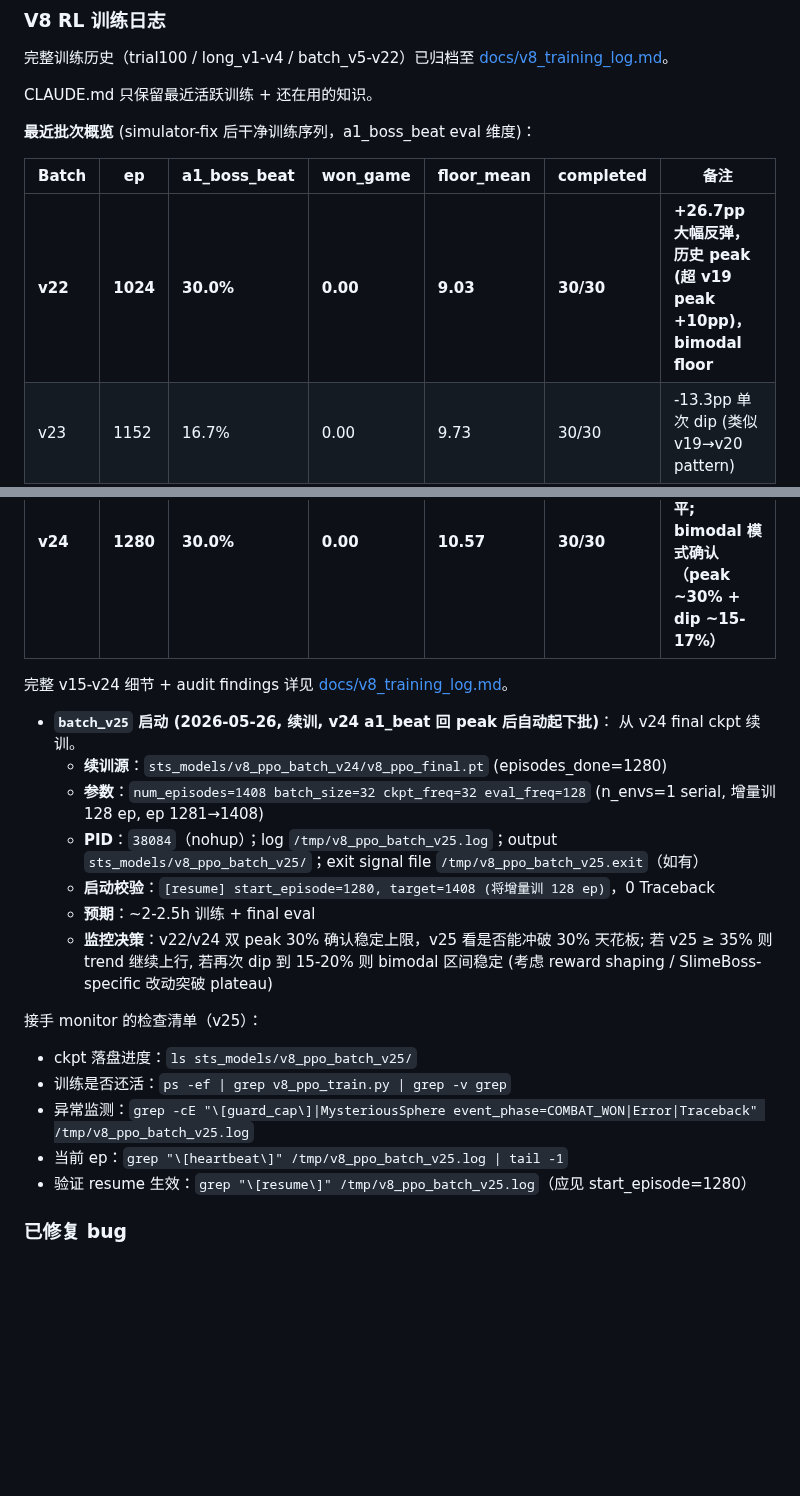
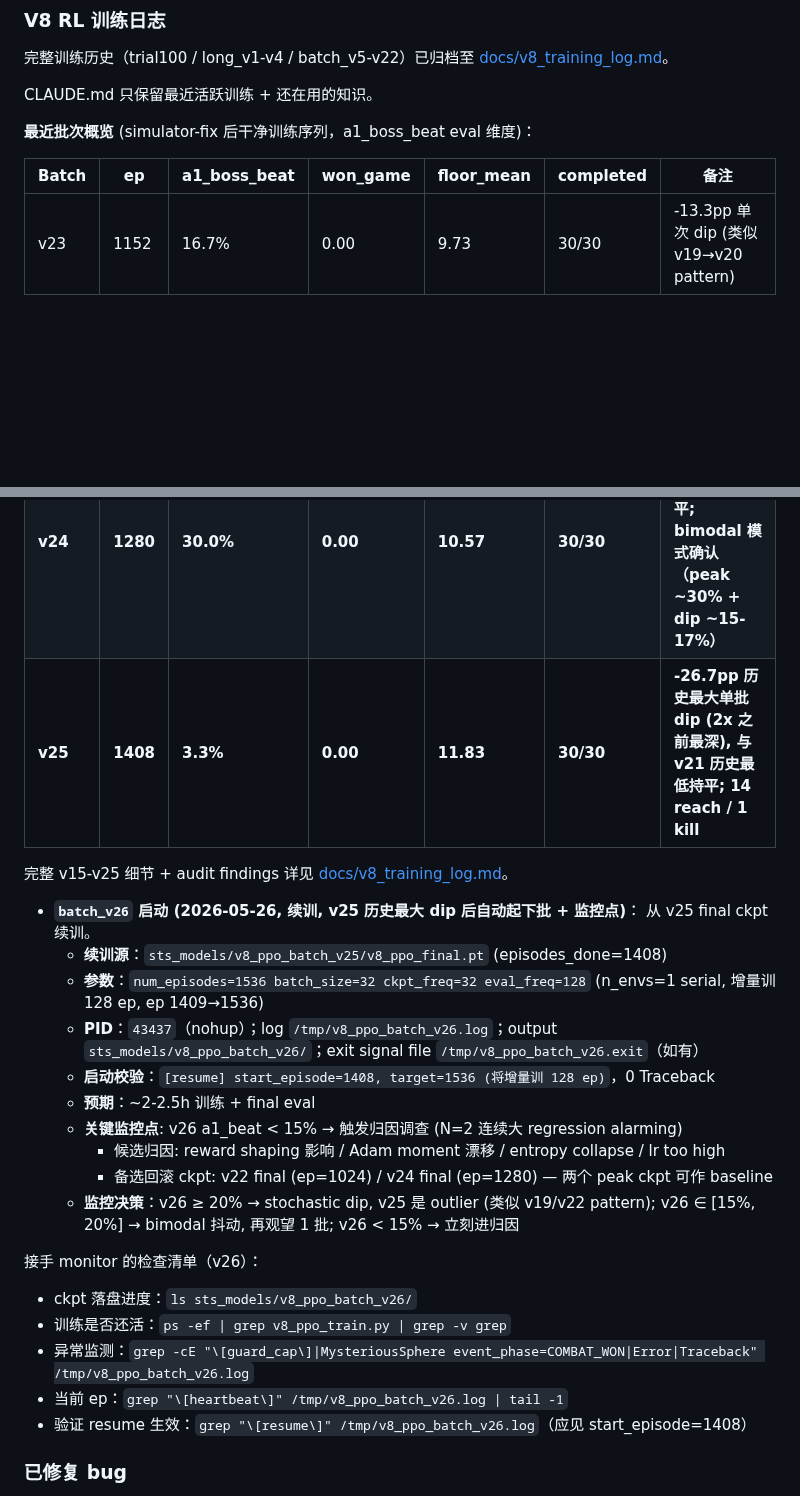
Before and after one commit to deewhale/ml-demos, a Markdown page: CLAUDE.md, 2 parts joined by grey strips. GitHub-like rendering; blank space fills up the shorter version.

```diff
--- a/CLAUDE.md
+++ b/CLAUDE.md
@@ -158,31 +158,33 @@ CLAUDE.md 只保留最近活跃训练 + 还在用的知识。
 
 | Batch | ep | a1_boss_beat | won_game | floor_mean | completed | 备注 |
 |---|---|---|---|---|---|---|
-| **v22** | **1024** | **30.0%** | **0.00** | **9.03** | **30/30** | **+26.7pp 大幅反弹，历史 peak (超 v19 peak +10pp)，bimodal floor** |
 | v23 | 1152 | 16.7% | 0.00 | 9.73 | 30/30 | -13.3pp 单次 dip (类似 v19→v20 pattern) |
 | **v24** | **1280** | **30.0%** | **0.00** | **10.57** | **30/30** | **+13.3pp re-peak, 与 v22 持平; bimodal 模式确认（peak ~30% + dip ~15-17%）** |
+| **v25** | **1408** | **3.3%** | **0.00** | **11.83** | **30/30** | **-26.7pp 历史最大单批 dip (2x 之前最深), 与 v21 历史最低持平; 14 reach / 1 kill** |
 
-完整 v15-v24 细节 + audit findings 详见 [docs/v8_training_log.md](docs/v8_training_log.md)。
+完整 v15-v25 细节 + audit findings 详见 [docs/v8_training_log.md](docs/v8_training_log.md)。
 
-- **`batch_v25` 启动 (2026-05-26, 续训, v24 a1_beat 回 peak 后自动起下批)**：
-  从 v24 final ckpt 续训。
-  - **续训源**：`sts_models/v8_ppo_batch_v24/v8_ppo_final.pt` (episodes_done=1280)
-  - **参数**：`num_episodes=1408 batch_size=32 ckpt_freq=32 eval_freq=128`
-    (n_envs=1 serial, 增量训 128 ep, ep 1281→1408)
-  - **PID**：`38084`（nohup）；log `/tmp/v8_ppo_batch_v25.log`；output
-    `sts_models/v8_ppo_batch_v25/`；exit signal file `/tmp/v8_ppo_batch_v25.exit`（如有）
-  - **启动校验**：`[resume] start_episode=1280, target=1408 (将增量训 128 ep)`，0 Traceback
+- **`batch_v26` 启动 (2026-05-26, 续训, v25 历史最大 dip 后自动起下批 + 监控点)**：
+  从 v25 final ckpt 续训。
+  - **续训源**：`sts_models/v8_ppo_batch_v25/v8_ppo_final.pt` (episodes_done=1408)
+  - **参数**：`num_episodes=1536 batch_size=32 ckpt_freq=32 eval_freq=128`
+    (n_envs=1 serial, 增量训 128 ep, ep 1409→1536)
+  - **PID**：`43437`（nohup）；log `/tmp/v8_ppo_batch_v26.log`；output
+    `sts_models/v8_ppo_batch_v26/`；exit signal file `/tmp/v8_ppo_batch_v26.exit`（如有）
+  - **启动校验**：`[resume] start_episode=1408, target=1536 (将增量训 128 ep)`，0 Traceback
   - **预期**：~2-2.5h 训练 + final eval
-  - **监控决策**：v22/v24 双 peak 30% 确认稳定上限，v25 看是否能冲破 30% 天花板;
-    若 v25 ≥ 35% 则 trend 继续上行, 若再次 dip 到 15-20% 则 bimodal 区间稳定
-    (考虑 reward shaping / SlimeBoss-specific 改动突破 plateau)
+  - **关键监控点**: v26 a1_beat < 15% → 触发归因调查 (N=2 连续大 regression alarming)
+    - 候选归因: reward shaping 影响 / Adam moment 漂移 / entropy collapse / lr too high
+    - 备选回滚 ckpt: v22 final (ep=1024) / v24 final (ep=1280) — 两个 peak ckpt 可作 baseline
+  - **监控决策**：v26 ≥ 20% → stochastic dip, v25 是 outlier (类似 v19/v22 pattern);
+    v26 ∈ [15%, 20%] → bimodal 抖动, 再观望 1 批; v26 < 15% → 立刻进归因
 
-接手 monitor 的检查清单（v25）：
-- ckpt 落盘进度：`ls sts_models/v8_ppo_batch_v25/`
+接手 monitor 的检查清单（v26）：
+- ckpt 落盘进度：`ls sts_models/v8_ppo_batch_v26/`
 - 训练是否还活：`ps -ef | grep v8_ppo_train.py | grep -v grep`
-- 异常监测：`grep -cE "\[guard_cap\]|MysteriousSphere event_phase=COMBAT_WON|Error|Traceback" /tmp/v8_ppo_batch_v25.log`
-- 当前 ep：`grep "\[heartbeat\]" /tmp/v8_ppo_batch_v25.log | tail -1`
-- 验证 resume 生效：`grep "\[resume\]" /tmp/v8_ppo_batch_v25.log`（应见 start_episode=1280）
+- 异常监测：`grep -cE "\[guard_cap\]|MysteriousSphere event_phase=COMBAT_WON|Error|Traceback" /tmp/v8_ppo_batch_v26.log`
+- 当前 ep：`grep "\[heartbeat\]" /tmp/v8_ppo_batch_v26.log | tail -1`
+- 验证 resume 生效：`grep "\[resume\]" /tmp/v8_ppo_batch_v26.log`（应见 start_episode=1408）
 
 ### 已修复 bug
 - **Action token mode-collapse bug** (2026-05-13): `v8/action_space.py` CARD_REWARD / EVENT / SHOP 三个 phase 的 token 字符串现在注入 card_name / event choice text / shop item name。**v2b ckpt 的 token-prior 已失效**，下批训练 fresh start。
```
Also changed, not shown: other parts of CLAUDE.md (+1 -1 lines), docs/v8_training_log.md (+42 -0 lines).
